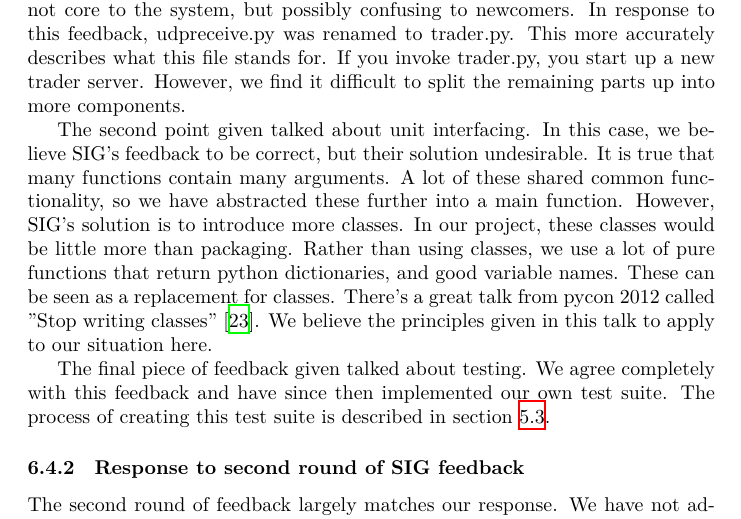
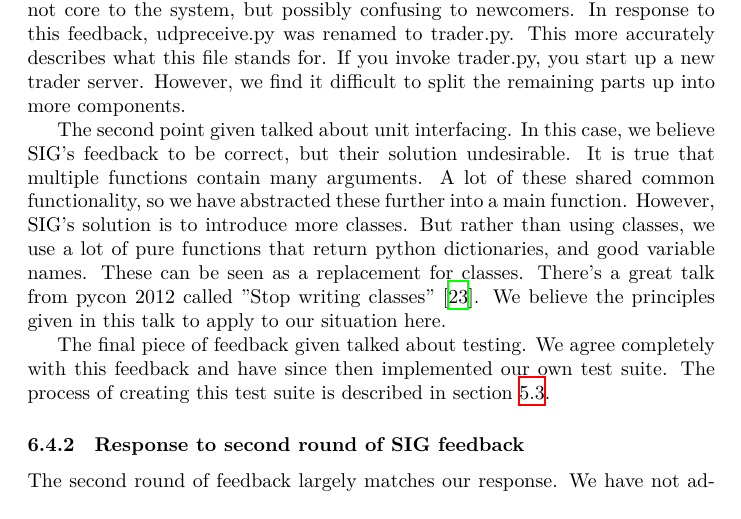
Before and after one commit to Tribler/decentral-market, a LaTeX document (docs/report.tex, which reads docs/evaluation.tex): part of page 29 of 41 before the commit and part of page 29 of 40 after it, cut so that both start at the same text. Compiled offline with XeLaTeX.

Commit message:
Fixed one-sentence page of code quality

```diff
--- a/docs/evaluation.tex
+++ b/docs/evaluation.tex
@@ -203,11 +203,10 @@ However, we find it difficult to split the remaining parts up into more componen
 
 The second point given talked about unit interfacing.
 In this case, we believe SIG's feedback to be correct, but their solution undesirable.
-It is true that many functions contain many arguments.
+It is true that multiple functions contain many arguments.
 A lot of these shared common functionality, so we have abstracted these further into a main function.
 However, SIG's solution is to introduce more classes.
-In our project, these classes would be little more than packaging.
-Rather than using classes, we use a lot of pure functions that return python dictionaries, and good variable names.
+But rather than using classes, we use a lot of pure functions that return python dictionaries, and good variable names.
 These can be seen as a replacement for classes.
 There's a great talk from pycon 2012 called "Stop writing classes" \cite{noclassesvid}.
 We believe the principles given in this talk to apply to our situation here.
```
